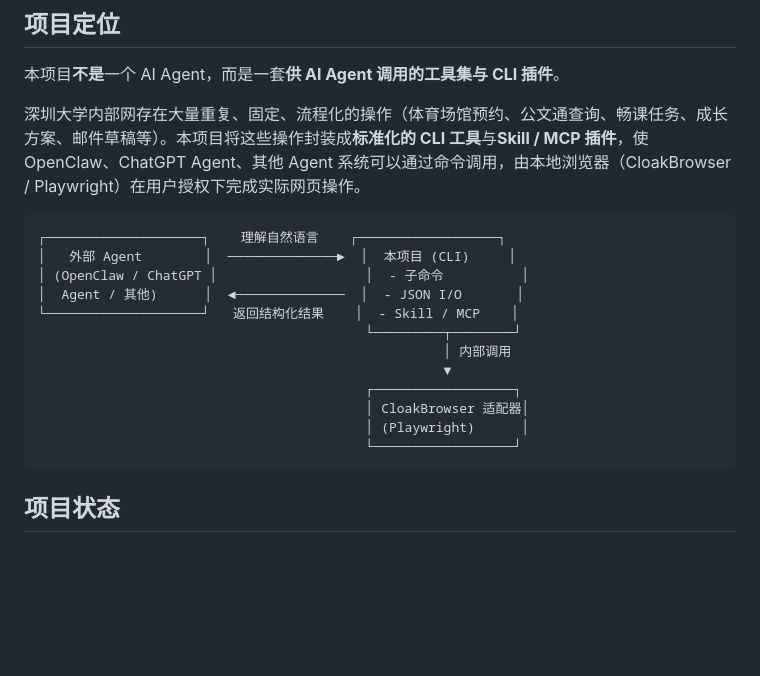
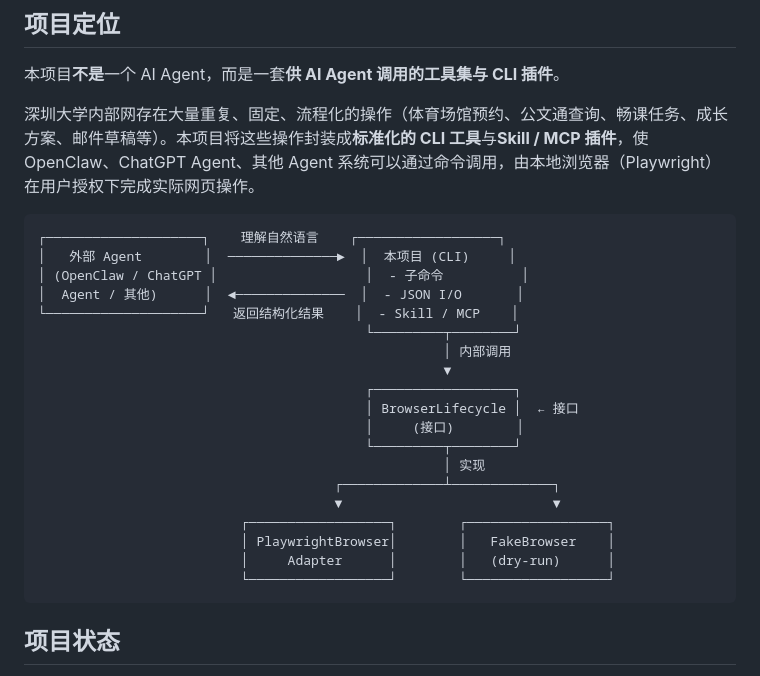
Before and after one commit to nightwalkerkkk123/szu-agent-plugin, a Markdown page: README.md, the part around the change. Rendered like a GitHub page; blank space fills up the shorter version.

````diff
--- a/README.md
+++ b/README.md
@@ -8,7 +8,7 @@
 
 本项目**不是**一个 AI Agent，而是一套**供 AI Agent 调用的工具集与 CLI 插件**。
 
-深圳大学内部网存在大量重复、固定、流程化的操作（体育场馆预约、公文通查询、畅课任务、成长方案、邮件草稿等）。本项目将这些操作封装成**标准化的 CLI 工具**与**Skill / MCP 插件**，使 OpenClaw、ChatGPT Agent、其他 Agent 系统可以通过命令调用，由本地浏览器（CloakBrowser / Playwright）在用户授权下完成实际网页操作。
+深圳大学内部网存在大量重复、固定、流程化的操作（体育场馆预约、公文通查询、畅课任务、成长方案、邮件草稿等）。本项目将这些操作封装成**标准化的 CLI 工具**与**Skill / MCP 插件**，使 OpenClaw、ChatGPT Agent、其他 Agent 系统可以通过命令调用，由本地浏览器（Playwright）在用户授权下完成实际网页操作。
 
 ```
 ┌────────────────────┐    理解自然语言    ┌──────────────────┐
@@ -20,9 +20,16 @@
                                                     │ 内部调用
                                                     ▼
                                           ┌──────────────────┐
-                                          │ CloakBrowser 适配器│
-                                          │ (Playwright)      │
-                                          └──────────────────┘
+                                          │ BrowserLifecycle │  ← 接口
+                                          │     (接口)        │
+                                          └─────────┬────────┘
+                                                    │ 实现
+                                      ┌─────────────┴─────────────┐
+                                      ▼                           ▼
+                          ┌──────────────────┐        ┌──────────────────┐
+                          │ PlaywrightBrowser│        │   FakeBrowser    │
+                          │     Adapter      │        │   (dry-run)      │
+                          └──────────────────┘        └──────────────────┘
 ```
 
 ## 项目状态
````
Also changed, not shown: docs/system-map.md (+4 -4 lines).
